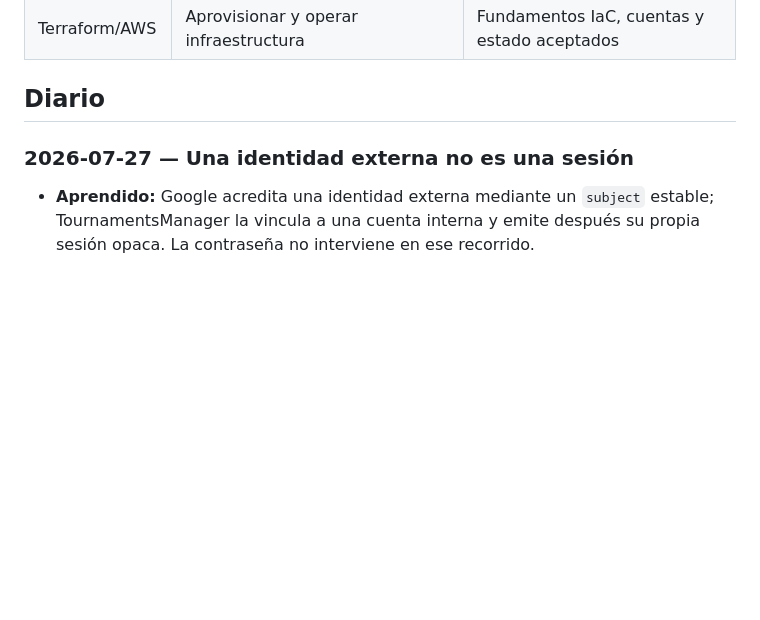
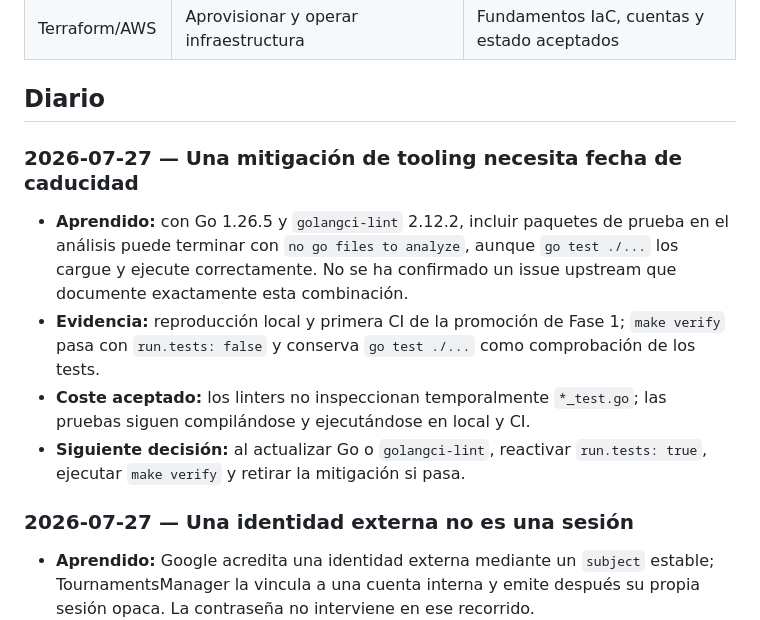
Before and after one commit to joseantoniogarciay/TournamentsManager, a Markdown page: docs/project/LEARNING.md, the part around the change. Drawn GitHub-style; blank space fills up the shorter version.

Commit message:
docs: track Go lint test review

```diff
--- a/docs/project/LEARNING.md
+++ b/docs/project/LEARNING.md
@@ -28,6 +28,20 @@ Para cada capacidad se sigue el ciclo:
 | Terraform/AWS  | Aprovisionar y operar infraestructura             | Fundamentos IaC, cuentas y estado aceptados |
 
 ## Diario
+
+### 2026-07-27 — Una mitigación de tooling necesita fecha de caducidad
+
+- **Aprendido:** con Go 1.26.5 y `golangci-lint` 2.12.2, incluir paquetes de
+  prueba en el análisis puede terminar con `no go files to analyze`, aunque
+  `go test ./...` los cargue y ejecute correctamente. No se ha confirmado un
+  issue upstream que documente exactamente esta combinación.
+- **Evidencia:** reproducción local y primera CI de la promoción de Fase 1;
+  `make verify` pasa con `run.tests: false` y conserva `go test ./...` como
+  comprobación de los tests.
+- **Coste aceptado:** los linters no inspeccionan temporalmente `*_test.go`;
+  las pruebas siguen compilándose y ejecutándose en local y CI.
+- **Siguiente decisión:** al actualizar Go o `golangci-lint`, reactivar
+  `run.tests: true`, ejecutar `make verify` y retirar la mitigación si pasa.
 
 ### 2026-07-27 — Una identidad externa no es una sesión
 
```
Also changed, not shown: docs/governance/DECISIONS_TO_REVISIT.md (+1 -0 lines).
